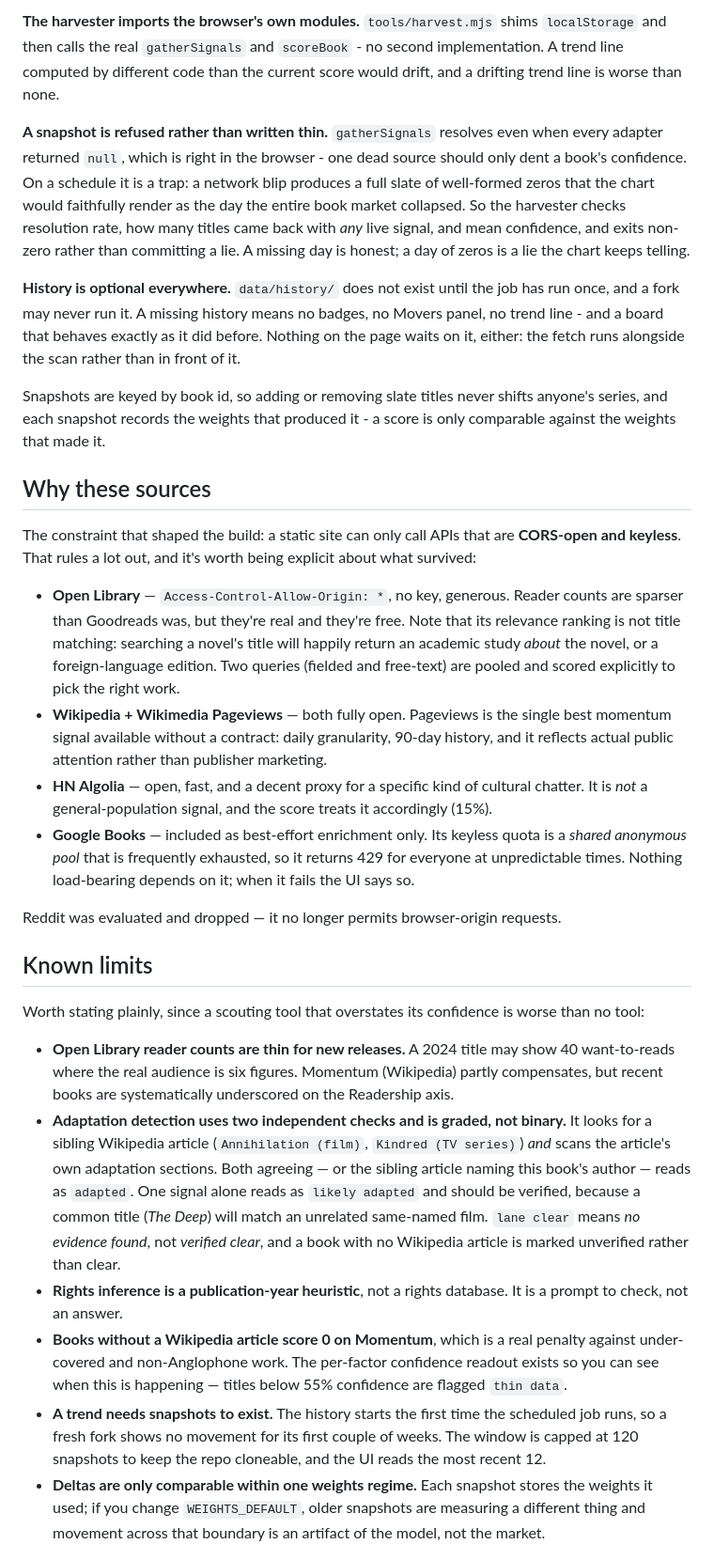
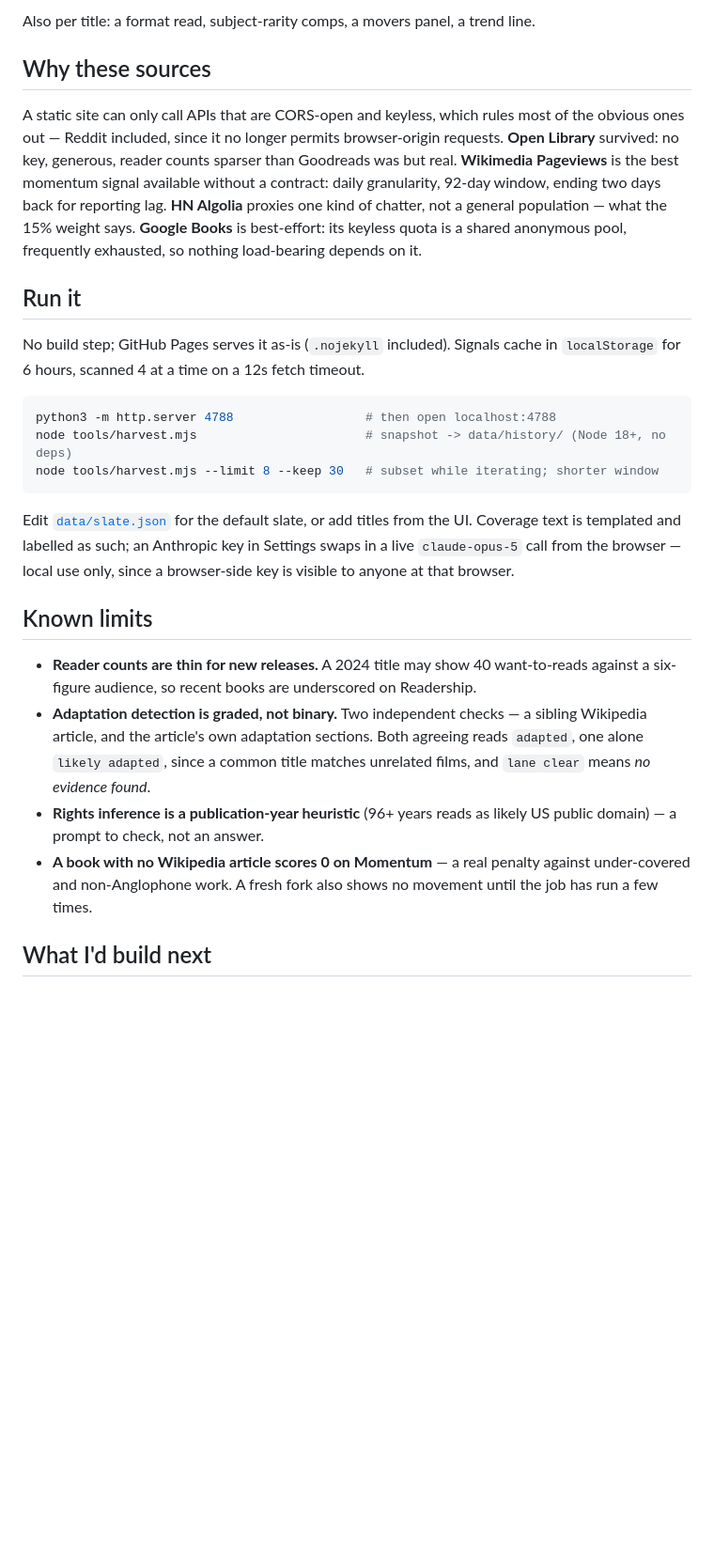
Before and after one commit to chloe4ai/adaptation-radar, a Markdown page: README.md, the part around one of its changes. Shown at 94% size. Drawn GitHub-style; blank space fills up the shorter version.

Commit message:
Rewrite README: lead with the product argument, link the live demo, name the limits

````diff
--- a/README.md
+++ b/README.md
@@ -58,71 +39,27 @@ Three things about how this is built are deliberate.
-**The harvester imports the browser's own modules.** `tools/harvest.mjs` shims `localStorage`
-and then calls the real `gatherSignals` and `scoreBook` - no second implementation. A trend
-line computed by different code than the current score would drift, and a drifting trend
-line is worse than none.
-
-**A snapshot is refused rather than written thin.** `gatherSignals` resolves even when every
-adapter returned `null`, which is right in the browser - one dead source should only dent a
-book's confidence. On a schedule it is a trap: a network blip produces a full slate of
-well-formed zeros that the chart would faithfully render as the day the entire book market
-collapsed. So the harvester checks resolution rate, how many titles came back with *any*
-live signal, and mean confidence, and exits non-zero rather than committing a lie. A missing
-day is honest; a day of zeros is a lie the chart keeps telling.
-
-**History is optional everywhere.** `data/history/` does not exist until the job has run
-once, and a fork may never run it. A missing history means no badges, no Movers panel, no
-trend line - and a board that behaves exactly as it did before. Nothing on the page waits on
-it, either: the fetch runs alongside the scan rather than in front of it.
-
-Snapshots are keyed by book id, so adding or removing slate titles never shifts anyone's
-series, and each snapshot records the weights that produced it - a score is only comparable
-against the weights that made it.
+Also per title: a format read, subject-rarity comps, a movers panel, a trend line.
 
 ## Why these sources
 
-The constraint that shaped the build: a static site can only call APIs that are
-**CORS-open and keyless**. That rules a lot out, and it's worth being explicit about what
-survived:
+A static site can only call APIs that are CORS-open and keyless, which rules most of the obvious ones out — Reddit included, since it no longer permits browser-origin requests. **Open Library** survived: no key, generous, reader counts sparser than Goodreads was but real. **Wikimedia Pageviews** is the best momentum signal available without a contract: daily granularity, 92-day window, ending two days back for reporting lag. **HN Algolia** proxies one kind of chatter, not a general population — what the 15% weight says. **Google Books** is best-effort: its keyless quota is a shared anonymous pool, frequently exhausted, so nothing load-bearing depends on it.
 
-- **Open Library** — `Access-Control-Allow-Origin: *`, no key, generous. Reader counts are
-  sparser than Goodreads was, but they're real and they're free. Note that its relevance
-  ranking is not title matching: searching a novel's title will happily return an academic
-  study *about* the novel, or a foreign-language edition. Two queries (fielded and
-  free-text) are pooled and scored explicitly to pick the right work.
-- **Wikipedia + Wikimedia Pageviews** — both fully open. Pageviews is the single best
-  momentum signal available without a contract: daily granularity, 90-day history, and it
-  reflects actual public attention rather than publisher marketing.
-- **HN Algolia** — open, fast, and a decent proxy for a specific kind of cultural chatter.
-  It is *not* a general-population signal, and the score treats it accordingly (15%).
-- **Google Books** — included as best-effort enrichment only. Its keyless quota is a
-  *shared anonymous pool* that is frequently exhausted, so it returns 429 for everyone at
-  unpredictable times. Nothing load-bearing depends on it; when it fails the UI says so.
+## Run it
 
-Reddit was evaluated and dropped — it no longer permits browser-origin requests.
+No build step; GitHub Pages serves it as-is (`.nojekyll` included). Signals cache in `localStorage` for 6 hours, scanned 4 at a time on a 12s fetch timeout.
+
+```bash
+python3 -m http.server 4788                  # then open localhost:4788
+node tools/harvest.mjs                       # snapshot -> data/history/ (Node 18+, no deps)
+node tools/harvest.mjs --limit 8 --keep 30   # subset while iterating; shorter window
+```
+
+Edit [`data/slate.json`](data/slate.json) for the default slate, or add titles from the UI. Coverage text is templated and labelled as such; an Anthropic key in Settings swaps in a live `claude-opus-5` call from the browser — local use only, since a browser-side key is visible to anyone at that browser.
 
 ## Known limits
 
-Worth stating plainly, since a scouting tool that overstates its confidence is worse than
-no tool:
+- **Reader counts are thin for new releases.** A 2024 title may show 40 want-to-reads against a six-figure audience, so recent books are underscored on Readership.
+- **Adaptation detection is graded, not binary.** Two independent checks — a sibling Wikipedia article, and the article's own adaptation sections. Both agreeing reads `adapted`, one alone `likely adapted`, since a common title matches unrelated films, and `lane clear` means *no evidence found*.
+- **Rights inference is a publication-year heuristic** (96+ years reads as likely US public domain) — a prompt to check, not an answer.
+- **A book with no Wikipedia article scores 0 on Momentum** — a real penalty against under-covered and non-Anglophone work. A fresh fork also shows no movement until the job has run a few times.
 
-- **Open Library reader counts are thin for new releases.** A 2024 title may show 40
-  want-to-reads where the real audience is six figures. Momentum (Wikipedia) partly
-  compensates, but recent books are systematically underscored on the Readership axis.
-- **Adaptation detection uses two independent checks and is graded, not binary.** It looks
-  for a sibling Wikipedia article (`Annihilation (film)`, `Kindred (TV series)`) *and* scans
-  the article's own adaptation sections. Both agreeing — or the sibling article naming this
-  book's author — reads as `adapted`. One signal alone reads as `likely adapted` and should
-  be verified, because a common title (*The Deep*) will match an unrelated same-named film.
-  `lane clear` means *no evidence found*, not *verified clear*, and a book with no Wikipedia
-  article is marked unverified rather than clear.
-- **Rights inference is a publication-year heuristic**, not a rights database. It is a
-  prompt to check, not an answer.
-- **Books without a Wikipedia article score 0 on Momentum**, which is a real penalty against
-  under-covered and non-Anglophone work. The per-factor confidence readout exists so you can
-  see when this is happening — titles below 55% confidence are flagged `thin data`.
-- **A trend needs snapshots to exist.** The history starts the first time the scheduled job
-  runs, so a fresh fork shows no movement for its first couple of weeks. The window is
-  capped at 120 snapshots to keep the repo cloneable, and the UI reads the most recent 12.
-- **Deltas are only comparable within one weights regime.** Each snapshot stores the weights
-  it used; if you change `WEIGHTS_DEFAULT`, older snapshots are measuring a different thing
-  and movement across that boundary is an artifact of the model, not the market.
+## What I'd build next
 
````
Also changed, not shown: other parts of README.md (+28 -117 lines).
